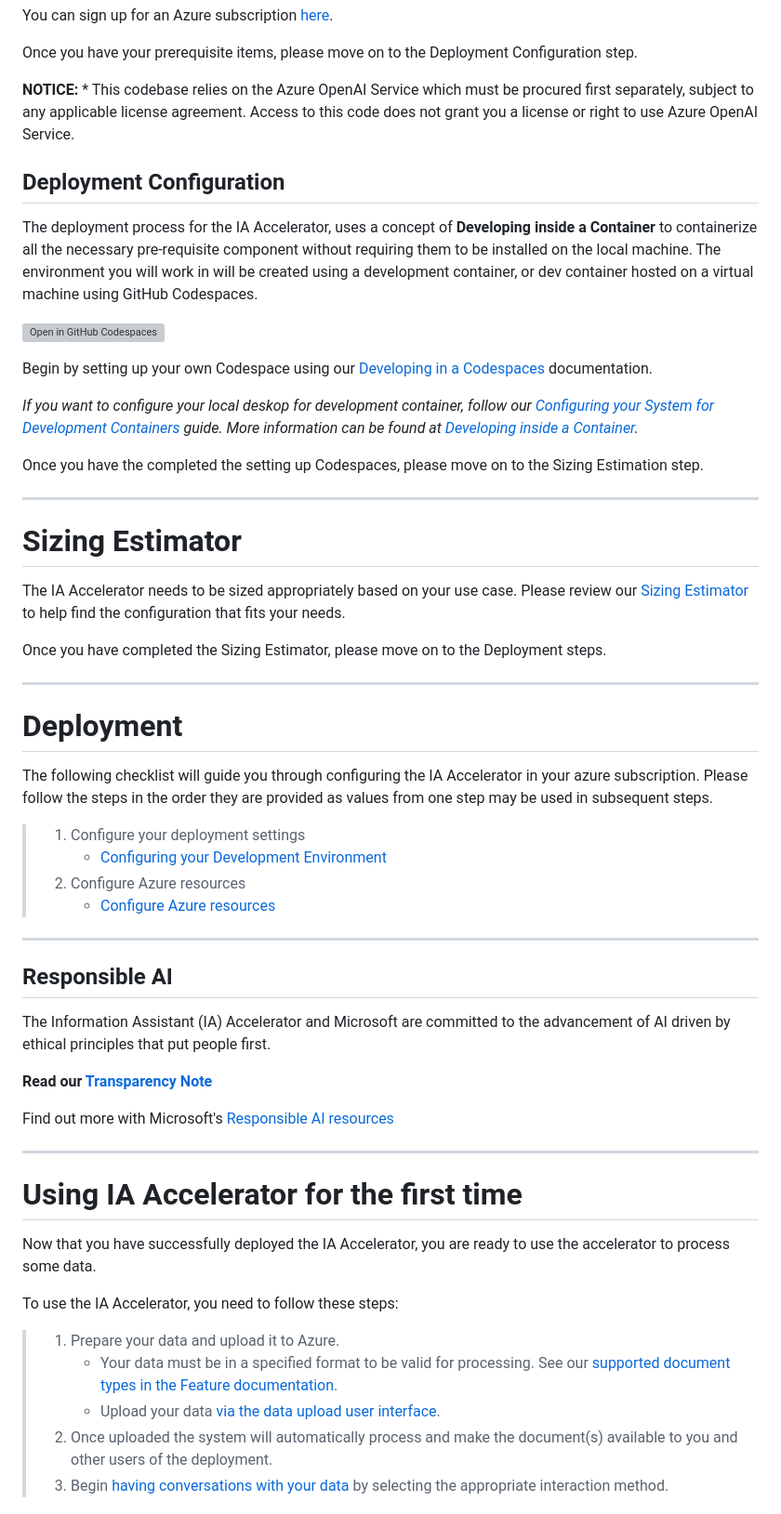
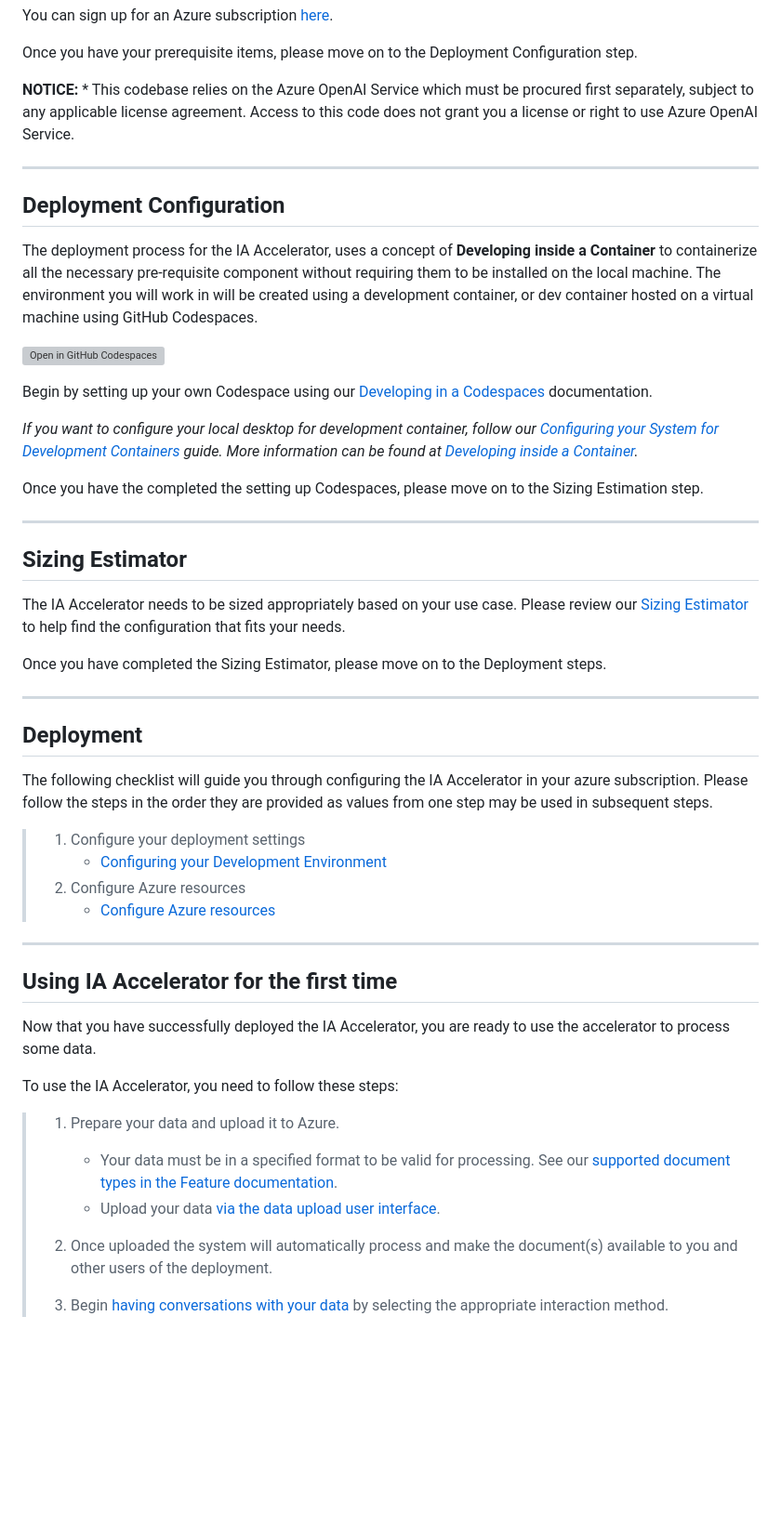
Before and after one commit to microsoft/PubSec-Info-Assistant, a Markdown page: README.md, the part around the change printed below. Shown: that part at 93% size. Rendered like a GitHub page; blank space fills up the shorter version; grey boxes are pictures that could not be loaded.

Commit message:
README.md formatting and spelling fixes

```diff
--- a/README.md
+++ b/README.md
@@ -42,6 +55,8 @@ Once you have your prerequisite items, please move on to the Deployment Configur
 
 **NOTICE:** * This codebase relies on the Azure OpenAI Service which must be procured first separately, subject to any applicable license agreement. Access to this code does not grant you a license or right to use Azure OpenAI Service.
 
+---
+
 ## Deployment Configuration
 
 The deployment process for the IA Accelerator, uses a concept of **Developing inside a Container** to containerize all the necessary pre-requisite component without requiring them to be installed on the local machine. The environment you will work in will be created using a development container, or dev container hosted on a virtual machine using GitHub Codespaces.
@@ -50,13 +65,13 @@ The deployment process for the IA Accelerator, uses a concept of **Developing in
 
 Begin by setting up your own Codespace using our  [Developing in a Codespaces](docs/developing_in_a_codespaces.md) documentation.
 
-*If you want to configure your local deskop for development container, follow our [Configuring your System for Development Containers](/docs/configure_local_dev_environment.md) guide. More information can be found at [Developing inside a Container](https://code.visualstudio.com/docs/remote/containers).*
+*If you want to configure your local desktop for development container, follow our [Configuring your System for Development Containers](/docs/configure_local_dev_environment.md) guide. More information can be found at [Developing inside a Container](https://code.visualstudio.com/docs/remote/containers).*
 
 Once you have the completed the setting up Codespaces, please move on to the Sizing Estimation step.
 
 ---
 
-# Sizing Estimator
+## Sizing Estimator
 
  The IA Accelerator needs to be sized appropriately based on your use case. Please review our [Sizing Estimator](./docs/costestimator.md) to help find the configuration that fits your needs.
 
@@ -64,7 +79,7 @@ Once you have completed the Sizing Estimator, please move on to the Deployment s
 
 ---
 
-# Deployment
+## Deployment
 
 The following checklist will guide you through configuring the IA Accelerator in your azure subscription. Please follow the steps in the order they are provided as values from one step may be used in subsequent steps.
 
@@ -74,23 +89,17 @@ The following checklist will guide you through configuring the IA Accelerator in
 >       * [Configure Azure resources](/infra/README.md)
 
 ---
-## Responsible AI
-The Information Assistant (IA) Accelerator and Microsoft are committed to the advancement of AI driven by ethical principles that put people first.
 
-**Read our [Transparency Note](./docs/transparency.md)**
-
-Find out more with Microsoft's [Responsible AI resources](https://www.microsoft.com/en-us/ai/responsible-ai)
-
----
-# Using IA Accelerator for the first time
+## Using IA Accelerator for the first time
 
 Now that you have successfully deployed the IA Accelerator, you are ready to use the accelerator to process some data.
 
 To use the IA Accelerator, you need to follow these steps:
 
 > 1. Prepare your data and upload it to Azure.
->       - Your data must be in a specified format to be valid for processing. See our [supported document types in the Feature documentation](/docs/features/features.md#document-pre-processing).
->       - Upload your data [via the data upload user interface](/docs/features/features.md#uploading-documents).
+>
+>       * Your data must be in a specified format to be valid for processing. See our [supported document types in the Feature documentation](/docs/features/features.md#document-pre-processing).
+>       * Upload your data [via the data upload user interface](/docs/features/features.md#uploading-documents).
 > 2. Once uploaded the system will automatically process and make the document(s) available to you and other users of the deployment.
 > 3. Begin [having conversations with your data](/docs/features/features.md#having-a-conversation-with-your-data) by selecting the appropriate interaction method.
 
```
Also changed, not shown: other parts of README.md (+20 -4 lines).
